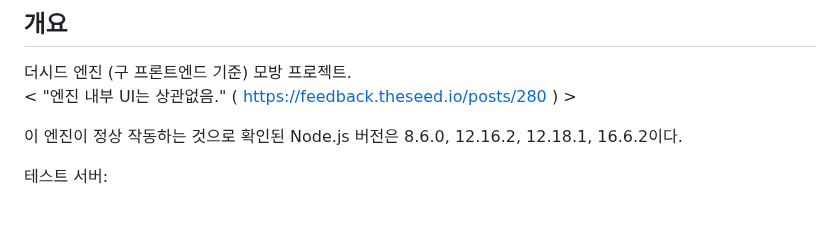
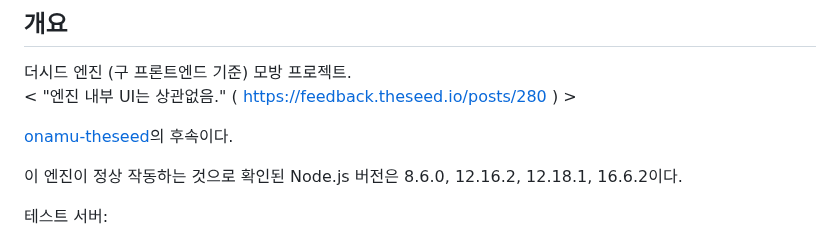
Before and after one commit to gdl-blue/imitated-seed-2, a Markdown page: README.md, the part around the change. Drawn GitHub-style; blank space fills up the shorter version.

```diff
--- a/README.md
+++ b/README.md
@@ -4,6 +4,8 @@
 ## 개요
 더시드 엔진 (구 프론트엔드 기준) 모방 프로젝트.
 < "엔진 내부 UI는 상관없음." ( https://feedback.theseed.io/posts/280 ) >
+
+[onamu-theseed](https://github.com/gdl-blue/onamu-theseed)의 후속이다.
 
 이 엔진이 정상 작동하는 것으로 확인된 Node.js 버전은 8.6.0, 12.16.2, 12.18.1, 16.6.2이다.
 
```
